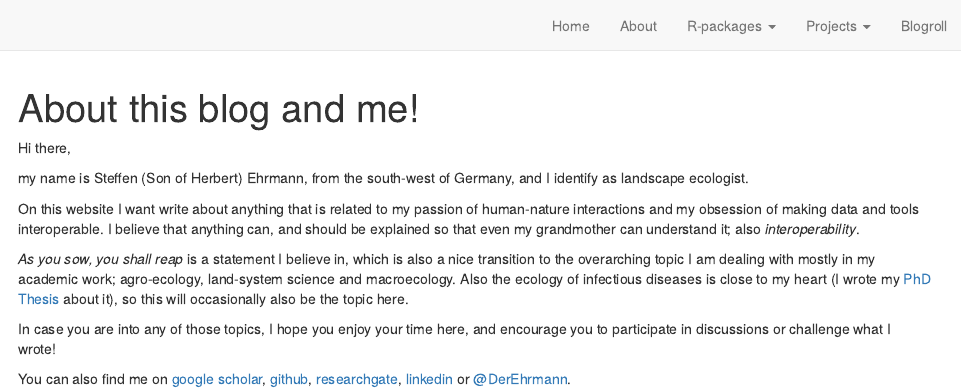
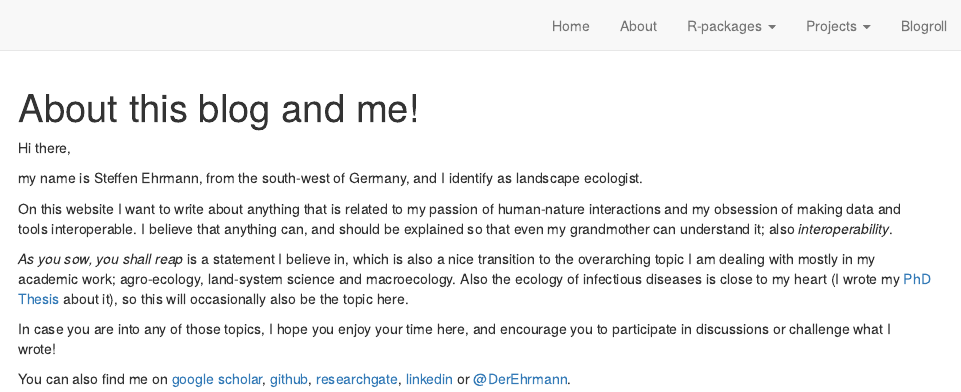
Before and after one commit to EhrmannS/blog, an R Markdown document (about.Rmd): the page in a window 1100 px wide, from its top. Rendered offline with R 4.5, knitr and Pandoc, with nearby package versions; drawn as R Markdown's standard HTML page in place of the format the file asks for.

Commit message:
update about

```diff
--- a/about.Rmd
+++ b/about.Rmd
@@ -9,9 +9,9 @@ knitr::opts_chunk$set(echo = FALSE)
 
 Hi there,
 
-my name is Steffen (Son of Herbert) Ehrmann, from the south-west of Germany, and I identify as landscape ecologist.
+my name is Steffen Ehrmann, from the south-west of Germany, and I identify as landscape ecologist.
 
-On this website I want write about anything that is related to my passion of human-nature interactions and my obsession of making data and tools interoperable. I believe that anything can, and should be explained so that even my grandmother can understand it; also *interoperability*.
+On this website I want to write about anything that is related to my passion of human-nature interactions and my obsession of making data and tools interoperable. I believe that anything can, and should be explained so that even my grandmother can understand it; also *interoperability*.
 
 *As you sow, you shall reap* is a statement I believe in, which is also a nice transition to the overarching topic I am dealing with mostly in my academic work; agro-ecology, land-system science and macroecology.
 Also the ecology of infectious diseases is close to my heart (I wrote my [PhD Thesis](https://www.researchgate.net/publication/322331366_Biodiversity_and_ecosystem_disservices_of_small_forest_patches_in_European_agricultural_landscapes_with_emphasis_on_Ixodes_ricinus_and_Borrelia_burgdorferi_sensu_lato) about it), so this will occasionally also be the topic here.
```
Also changed, not shown: about.html.
